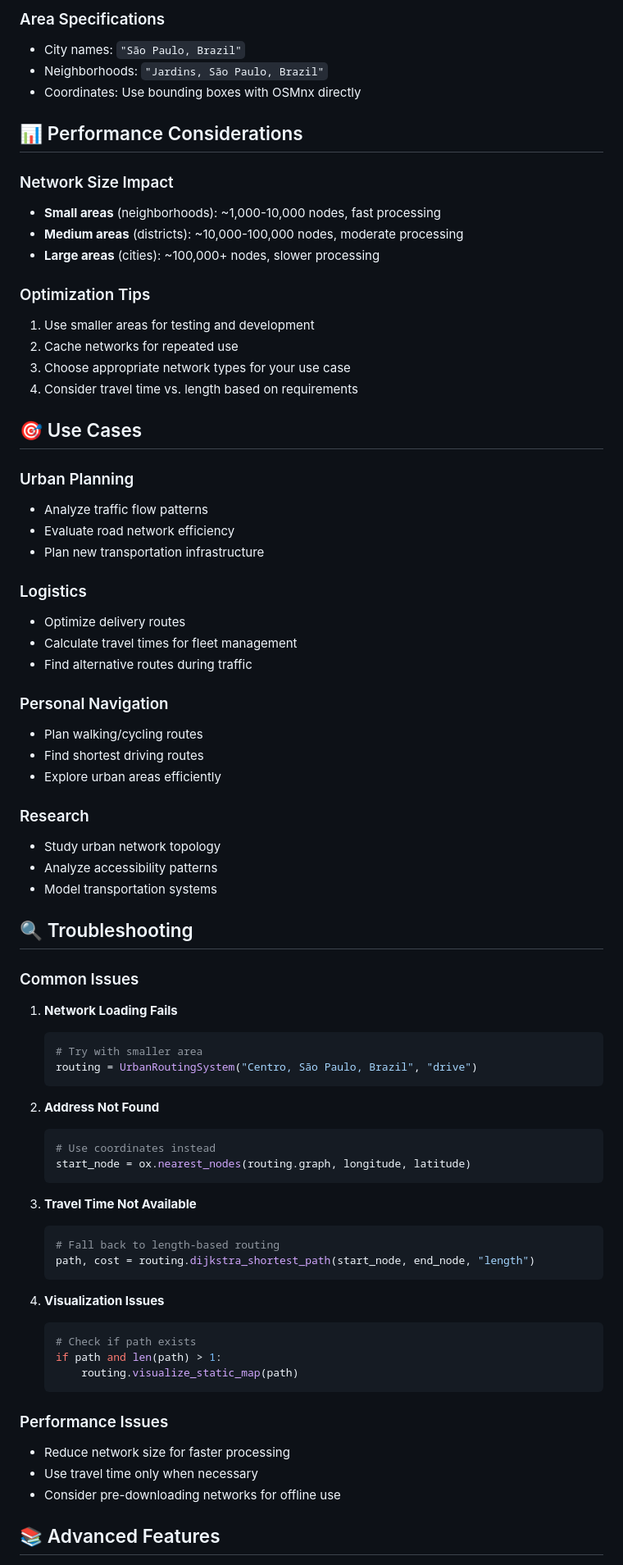
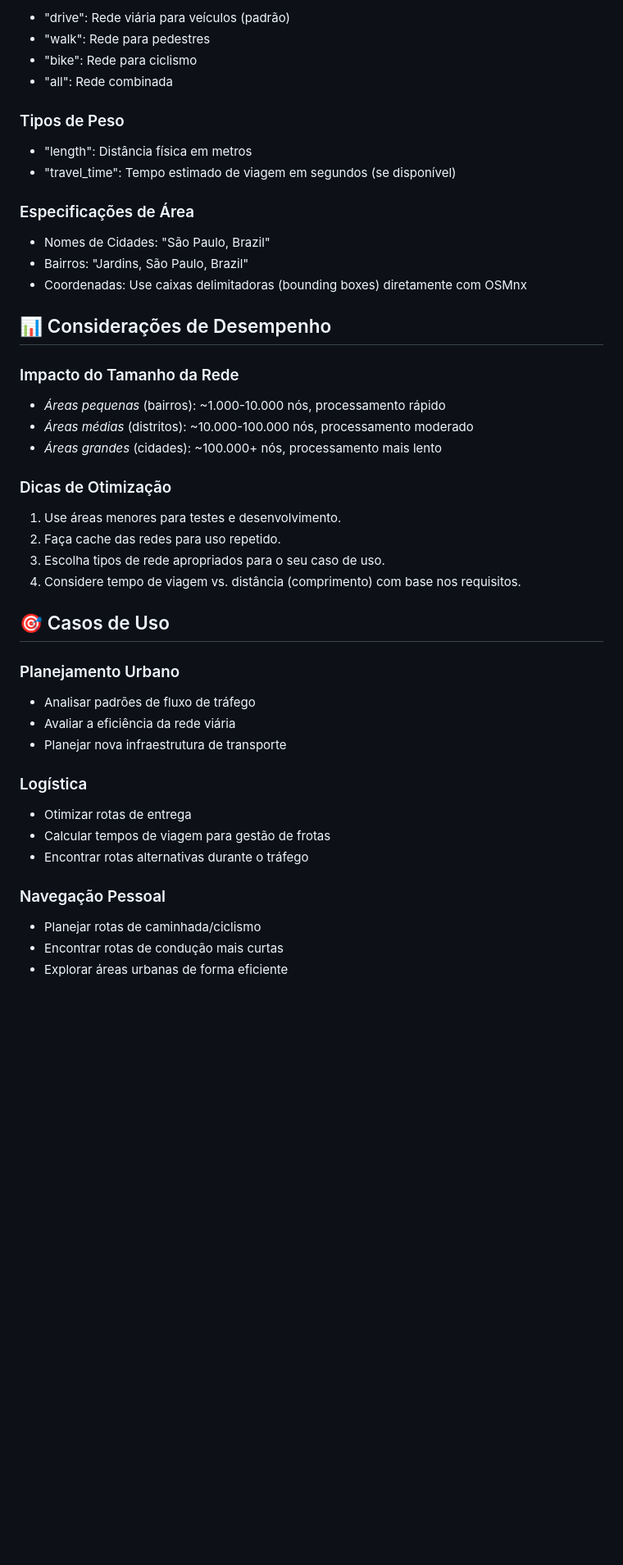
Before and after one commit to NavarroArthur/ROTA-MARCIO-VERSIONAMENTO, a Markdown page: README.md, the part around the change printed below. Shown: that part at 82% size. Rendered like a GitHub page; blank space fills up the shorter version.

````diff
--- a/README.md
+++ b/README.md
@@ -139,77 +142,52 @@ User Input → Address Geocoding → Node Selection → Dijkstra Algorithm → P
 
-### Area Specifications
-- City names: `"São Paulo, Brazil"`
-- Neighborhoods: `"Jardins, São Paulo, Brazil"`
-- Coordinates: Use bounding boxes with OSMnx directly
+  - "drive": Rede viária para veículos (padrão)
+  - "walk": Rede para pedestres
+  - "bike": Rede para ciclismo
+  - "all": Rede combinada
 
-## 📊 Performance Considerations
+### Tipos de Peso
 
-### Network Size Impact
-- **Small areas** (neighborhoods): ~1,000-10,000 nodes, fast processing
-- **Medium areas** (districts): ~10,000-100,000 nodes, moderate processing
-- **Large areas** (cities): ~100,000+ nodes, slower processing
+  - "length": Distância física em metros
+  - "travel_time": Tempo estimado de viagem em segundos (se disponível)
 
-### Optimization Tips
-1. Use smaller areas for testing and development
-2. Cache networks for repeated use
-3. Choose appropriate network types for your use case
-4. Consider travel time vs. length based on requirements
+### Especificações de Área
 
-## 🎯 Use Cases
+  - Nomes de Cidades: "São Paulo, Brazil"
+  - Bairros: "Jardins, São Paulo, Brazil"
+  - Coordenadas: Use caixas delimitadoras (bounding boxes) diretamente com OSMnx
 
-### Urban Planning
-- Analyze traffic flow patterns
-- Evaluate road network efficiency
-- Plan new transportation infrastructure
+## 📊 Considerações de Desempenho
 
-### Logistics
-- Optimize delivery routes
-- Calculate travel times for fleet management
-- Find alternative routes during traffic
+### Impacto do Tamanho da Rede
 
-### Personal Navigation
-- Plan walking/cycling routes
-- Find shortest driving routes
-- Explore urban areas efficiently
+  - *Áreas pequenas* (bairros): \~1.000-10.000 nós, processamento rápido
+  - *Áreas médias* (distritos): \~10.000-100.000 nós, processamento moderado
+  - *Áreas grandes* (cidades): \~100.000+ nós, processamento mais lento
 
-### Research
-- Study urban network topology
-- Analyze accessibility patterns
-- Model transportation systems
+### Dicas de Otimização
 
-## 🔍 Troubleshooting
+1.  Use áreas menores para testes e desenvolvimento.
+2.  Faça cache das redes para uso repetido.
+3.  Escolha tipos de rede apropriados para o seu caso de uso.
+4.  Considere tempo de viagem vs. distância (comprimento) com base nos requisitos.
 
-### Common Issues
+## 🎯 Casos de Uso
 
-1. **Network Loading Fails**
-   ```python
-   # Try with smaller area
-   routing = UrbanRoutingSystem("Centro, São Paulo, Brazil", "drive")
-   ```
+### Planejamento Urbano
 
-2. **Address Not Found**
-   ```python
-   # Use coordinates instead
-   start_node = ox.nearest_nodes(routing.graph, longitude, latitude)
-   ```
+  - Analisar padrões de fluxo de tráfego
+  - Avaliar a eficiência da rede viária
+  - Planejar nova infraestrutura de transporte
 
-3. **Travel Time Not Available**
-   ```python
-   # Fall back to length-based routing
-   path, cost = routing.dijkstra_shortest_path(start_node, end_node, "length")
-   ```
+### Logística
 
-4. **Visualization Issues**
-   ```python
-   # Check if path exists
-   if path and len(path) > 1:
-       routing.visualize_static_map(path)
-   ```
+  - Otimizar rotas de entrega
+  - Calcular tempos de viagem para gestão de frotas
+  - Encontrar rotas alternativas durante o tráfego
 
-### Performance Issues
-- Reduce network size for faster processing
-- Use travel time only when necessary
-- Consider pre-downloading networks for offline use
+### Navegação Pessoal
 
-## 📚 Advanced Features
+  - Planejar rotas de caminhada/ciclismo
+  - Encontrar rotas de condução mais curtas
+  - Explorar áreas urbanas de forma eficiente
 
````
Also changed, not shown: other parts of README.md (+195 -127 lines).
